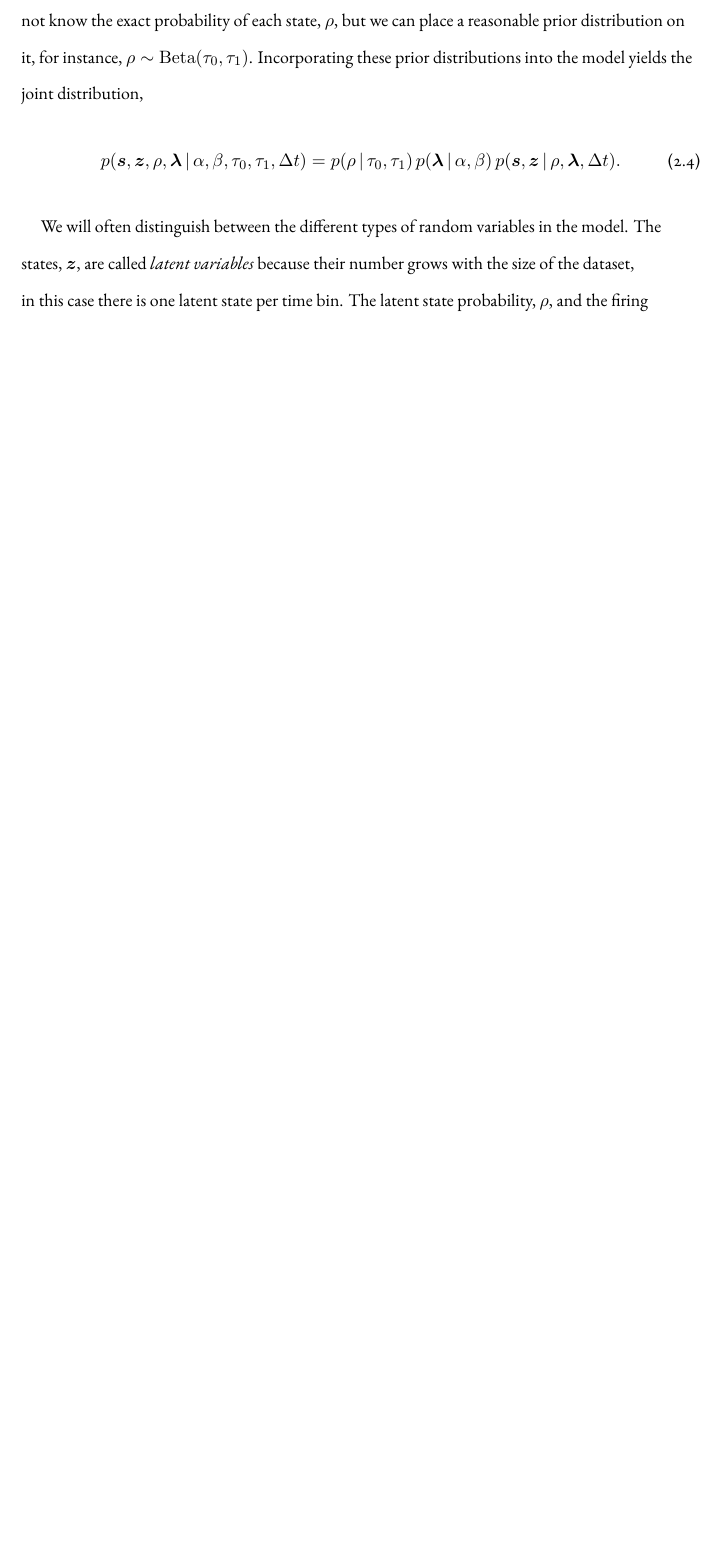
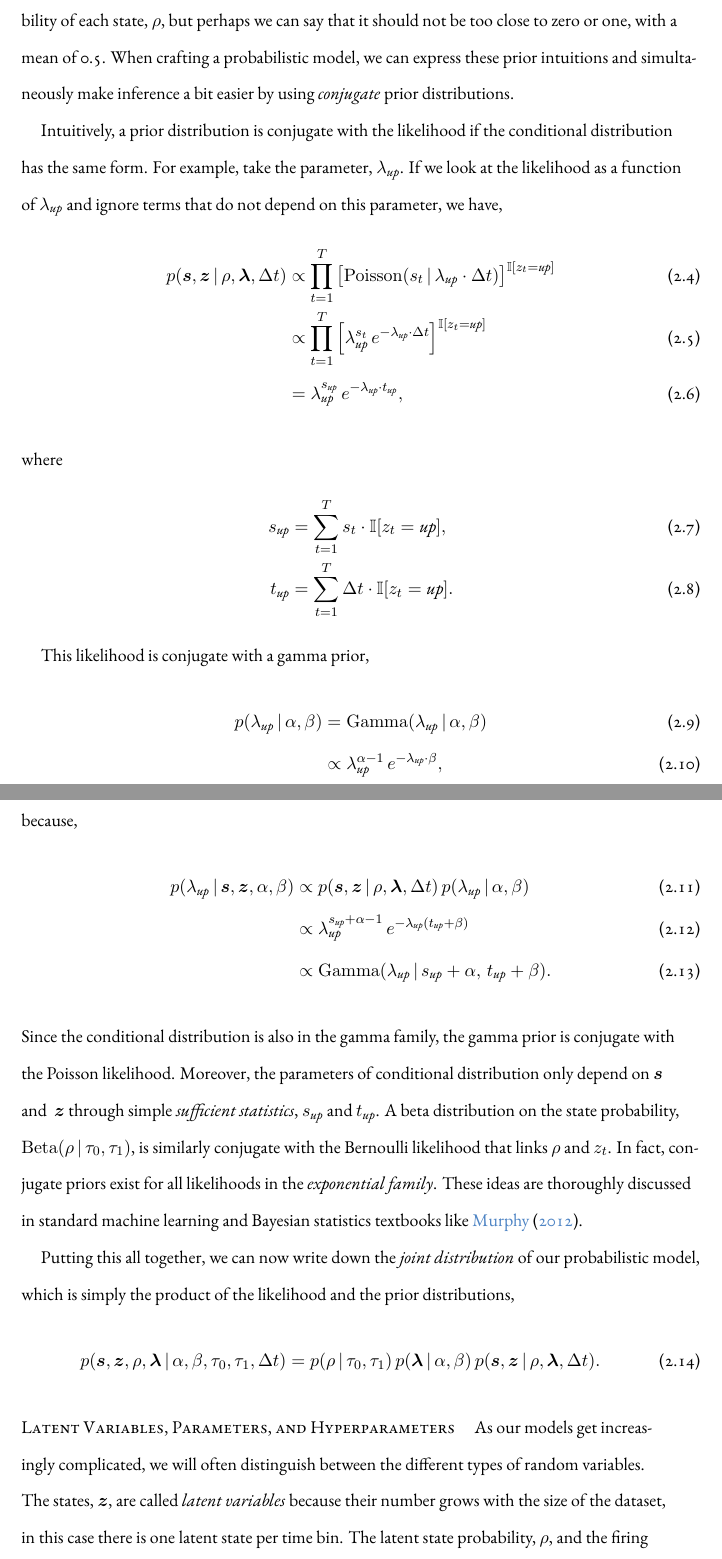
Before and after one commit to slinderman/thesis, a LaTeX thesis (dissertation.tex, which reads chapters/chapter1.tex): part of page 20 of 226 before the commit and two parts of pages 20 and 21 of 228 after it, the two joined at a grey line, cut at the place of the change, the shorter picture padded with empty space. Compiled offline with XeLaTeX.

Commit message:
conjugate priors and structured mean field

```diff
--- a/chapters/chapter1.tex
+++ b/chapters/chapter1.tex
@@ -104,8 +100,67 @@ that the firing rates are both drawn from the same prior,
-${\lambda_{*} \sim \distGamma(\alpha, \beta)}$. Similarly, we may not know
-the exact probability of each state,~$\rho$, but we can place a reasonable
- prior distribution on it, for instance, ${\rho \sim \distBeta(\tau_0, \tau_1)}$.
-Incorporating these prior distributions into the model yields the joint
-distribution,
+specify a distribution over them. Similarly, we may not know
+the exact probability of each state,~$\rho$, but perhaps we can say
+that it should not be too close to zero or one, with a mean of 0.5.
+When crafting a probabilistic model, we can express these prior
+intuitions and simultaneously make inference a bit easier by using
+\emph{conjugate} prior distributions.
+
+
+Intuitively, a prior distribution is conjugate with the likelihood
+if the conditional distribution has the same form. For example,
+take the parameter,~$\lambda_{\textit{up}}$. If we look at the
+likelihood as a function of~$\lambda_{\textit{up}}$ and ignore
+terms that do not depend on this parameter, we have,
+\begin{align}
+  p(\bs, \bz \given \rho, \blambda, \Delta t)
+  &\propto \prod_{t=1}^T \left[
+    \distPoisson(s_t \given \lambda_{\textit{up}} \cdot \Delta t)
+    \right]^{\bbI[z_t = \textit{up}]} \\
+  &\propto \prod_{t=1}^T \left[
+    \lambda_{\textit{up}}^{s_t} \,
+    e^{-\lambda_{\textit{up}} \cdot \Delta t}
+    \right]^{\bbI[z_t = \textit{up}]} \\
+  &=
+  \lambda_{\textit{up}}^{s_{\textit{up}}} \,
+  e^{-\lambda_{\textit{up}} \cdot t_{\textit{up}}},
+\end{align}
+where
+\begin{align}
+  s_{\textit{up}} &= \sum_{t=1}^T s_t \cdot \bbI[z_t = \textit{up}], \\
+  t_{\textit{up}} &= \sum_{t=1}^T \Delta t \cdot \bbI[z_t = \textit{up}].
+\end{align}
+
+This likelihood is conjugate with a gamma prior,
+\begin{align}
+  p(\lambda_{\textit{up}} \given \alpha, \beta)
+  &= \distGamma(\lambda_{\textit{up}} \given \alpha, \beta) \\
+  &\propto \lambda_{\textit{up}}^{\alpha - 1} \,
+  e^{-\lambda_{\textit{up}} \cdot \beta},
+\end{align}
+because,
+\begin{align}
+  p(\lambda_{\textit{up}} \given \bs, \bz, \alpha, \beta)
+  &\propto p(\bs, \bz \given \rho, \blambda, \Delta t) \,
+  p(\lambda_{\textit{up}} \given \alpha, \beta) \\
+  &\propto \lambda_{\textit{up}}^{s_{\textit{up}} + \alpha - 1} \,
+  e^{-\lambda_{\textit{up}} (t_{\textit{up}} +\beta)} \\
+  &\propto \distGamma(\lambda_{\textit{up}} \given
+  s_{\textit{up}} + \alpha, \,
+  t_{\textit{up}} + \beta).
+\end{align}
+Since the conditional distribution is also in the gamma family,
+the gamma prior is conjugate with the Poisson likelihood. Moreover,
+the parameters of conditional distribution only depend on~$\bs$ and
+~$\bz$ through simple \emph{sufficient statistics},~$s_{\textit{up}}$
+and~$t_{\textit{up}}$. A beta distribution on the state probability,
+~${\distBeta(\rho \given \tau_0, \tau_1)}$, is similarly conjugate
+with the Bernoulli likelihood that links~$\rho$ and~$z_t$. In fact,
+conjugate priors exist for all likelihoods in the \emph{exponential
+  family}. These ideas are thoroughly discussed in standard
+machine learning and Bayesian statistics textbooks like~\citet{Murphy-2012}.
+
+Putting this all together, we can now write down the \emph{joint
+  distribution} of our probabilistic model, which is simply the
+product of the likelihood and the prior distributions,
 \begin{align}
   \label{eq:full_joint}
   p(\bs, \bz, \rho, \blambda \given \alpha, \beta, \tau_0, \tau_1, \Delta t)
@@ -114,8 +169,13 @@ distribution,
      p(\bs, \bz \given \rho, \blambda, \Delta t).
 \end{align}
 
-We will often distinguish between the different types of random
-variables in the model. The states,~$\bz$, are called \emph{latent
+
+% Latent variables (states at each time)
+% Parameters rates associate with each state
+\paragraph{Latent Variables, Parameters, and Hyperparameters}
+As our models get increasingly complicated,
+we will often distinguish between the different types of random
+variables. The states,~$\bz$, are called \emph{latent
   variables} because their number grows with the size of the dataset,
 in this case there is one latent state per time bin. The latent state
 probability,~$\rho$, and the firing rates,~$\blambda$, are called
```
Also changed, not shown: chapters/chapter1.tex (91 more changed lines).
